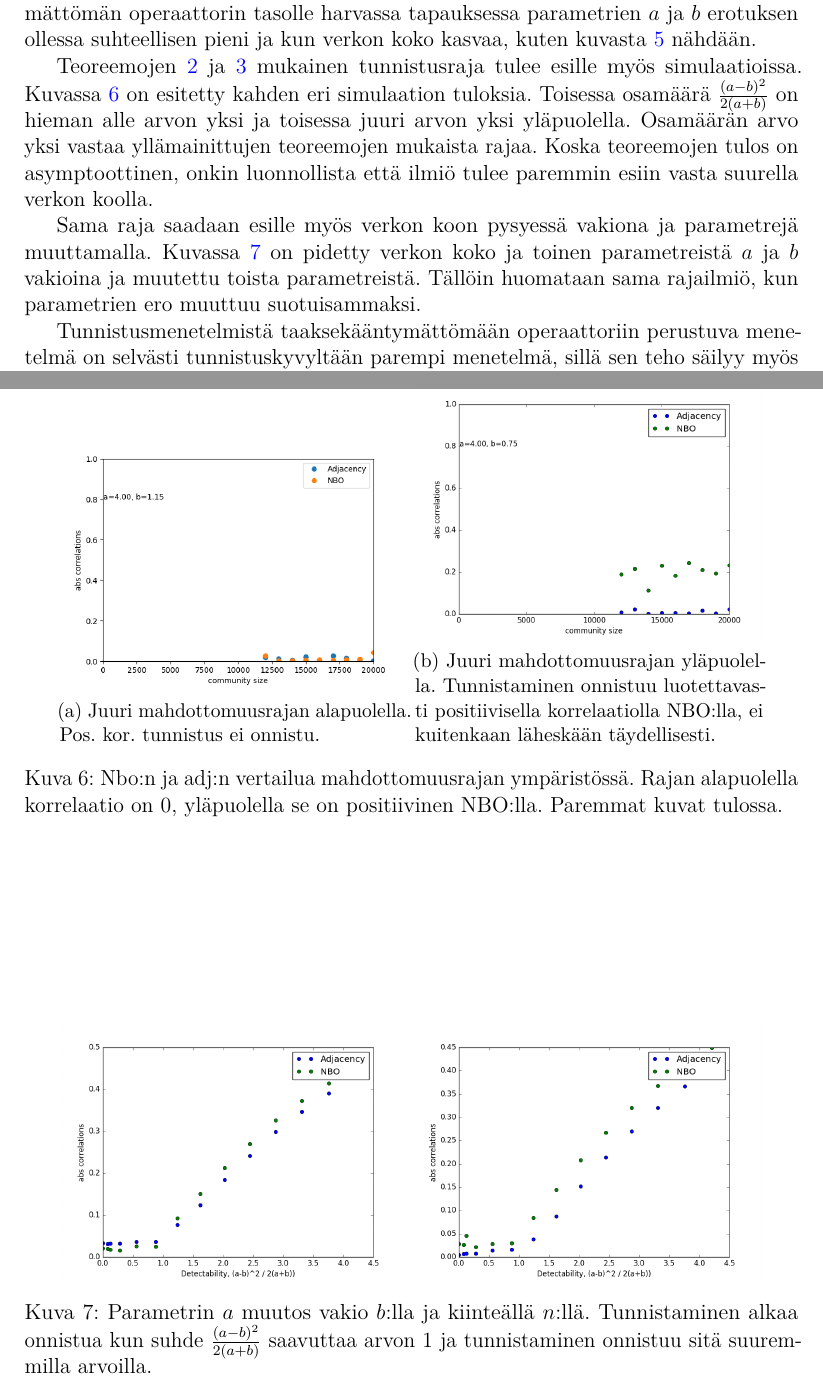
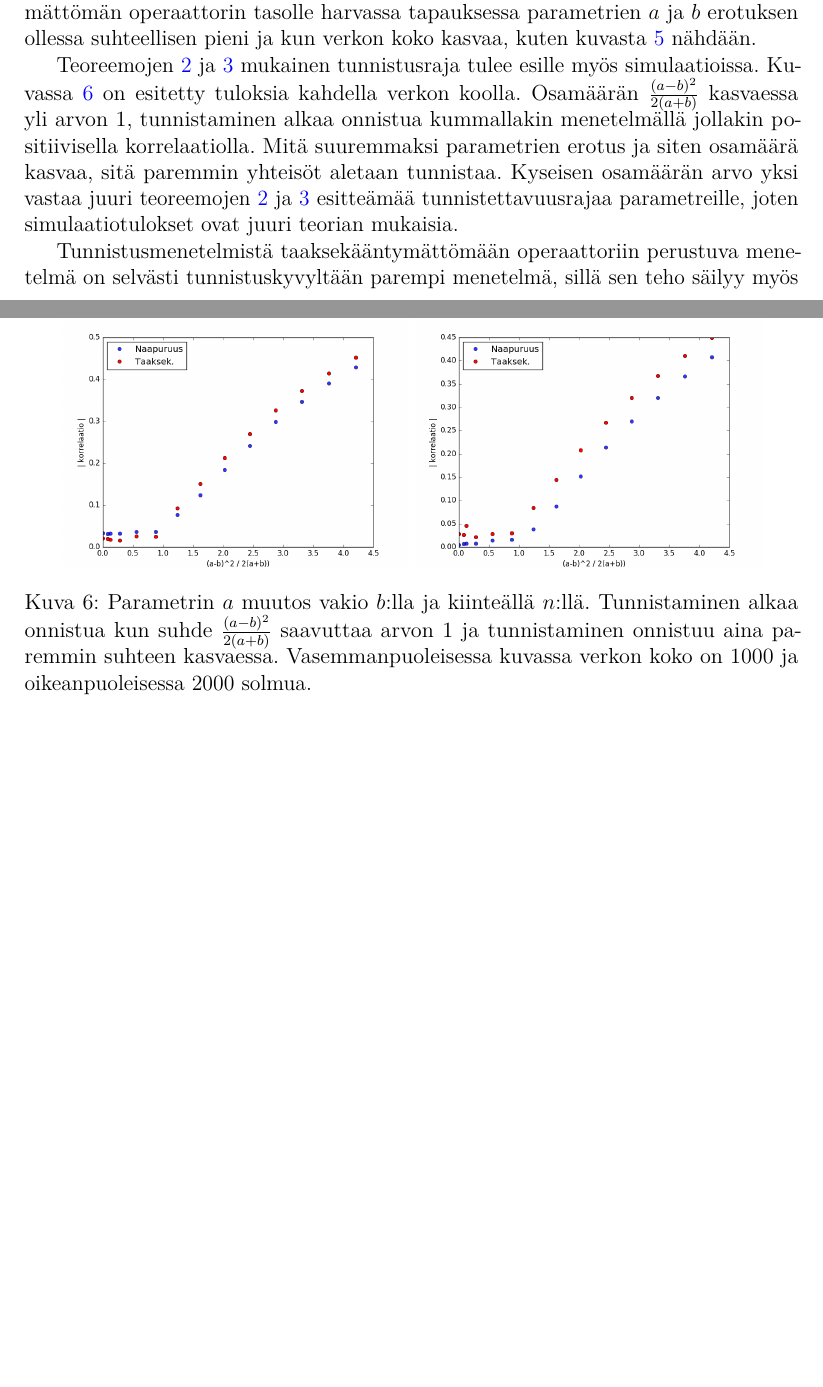
Before and after one commit to TatuHyytiainen/Kandi, a LaTeX thesis (kandi.tex): two parts of pages 22 and 24 of 25 before the commit and two parts of pages 21 and 24 of 25 after it, joined at a grey line, cut so that both start at the same text, the shorter picture padded with empty space. Compiled offline with pdfLaTeX.

Commit message:
johdanto ja tarkistus puuttuu

```diff
--- a/kandi.tex
+++ b/kandi.tex
@@ -93,7 +93,7 @@
 \usepackage{bbm}
 
 % kuvat
-\graphicspath{{figures/}}
+\graphicspath{{figures/}, {./finalfigs/}}
 \usepackage{subcaption}
 %\usepackage{subfigmat}
 
@@ -830,11 +839,11 @@ Harvassa tapauksessa tulokset ovat monipuolisempia. Ensinnäkin huomataan, että
 
 Naapuruusmatriisimenetelmän tunnistusteho ei kuitenkaan yllä taaksekääntymättömän operaattorin tasolle harvassa tapauksessa parametrien $a$ ja $b$ erotuksen ollessa suhteellisen pieni ja kun verkon koko kasvaa, kuten kuvasta \ref{fig:adj_nbo_sp_hard} nähdään.
 
-Teoreemojen \ref{teoreema:mahdottomuus} ja \ref{teoreema:tarkentuvatest} mukainen tunnistusraja tulee esille myös simulaatioissa. Kuvassa \ref{fig:rajatapaus} on esitetty kahden eri simulaation tuloksia. Toisessa osamäärä $\frac{(a-b)^2}{2(a+b)}$ on hieman alle arvon yksi ja toisessa juuri arvon yksi yläpuolella. Osamäärän arvo yksi vastaa yllämainittujen teoreemojen mukaista rajaa. Koska teoreemojen tulos on asymptoottinen, onkin luonnollista että ilmiö tulee paremmin esiin vasta suurella verkon koolla.
+Teoreemojen \ref{teoreema:mahdottomuus} ja \ref{teoreema:tarkentuvatest} mukainen tunnistusraja tulee esille myös simulaatioissa. Kuvassa \ref{fig:a_param} on esitetty tuloksia kahdella verkon koolla. Osamäärän $\frac{(a-b)^2}{2(a+b)}$ kasvaessa yli arvon 1, tunnistaminen alkaa onnistua kummallakin menetelmällä jollakin positiivisella korrelaatiolla. Mitä suuremmaksi parametrien erotus ja siten osamäärä kasvaa, sitä paremmin yhteisöt aletaan tunnistaa. Kyseisen osamäärän arvo yksi vastaa juuri teoreemojen \ref{teoreema:mahdottomuus} ja \ref{teoreema:tarkentuvatest} esitteämää tunnistettavuusrajaa parametreille, joten simulaatiotulokset ovat juuri teorian mukaisia.
 
-Sama raja saadaan esille myös verkon koon pysyessä vakiona ja parametrejä muuttamalla. Kuvassa \ref{fig:a_param} on pidetty verkon koko ja toinen parametreistä $a$ ja $b$ vakioina ja muutettu toista parametreistä. Tällöin huomataan sama rajailmiö, kun parametrien ero muuttuu suotuisammaksi.
+%Sama raja saadaan esille myös verkon koon pysyessä vakiona ja parametrejä muuttamalla. Kuvassa \ref{fig:a_param} on pidetty verkon koko ja toinen parametreistä $a$ ja $b$ vakioina ja muutettu toista parametreistä. Tällöin huomataan sama rajailmiö, kun parametrien ero muuttuu suotuisammaksi.
 
-Tunnistusmenetelmistä taaksekääntymättömään operaattoriin perustuva menetelmä on selvästi tunnistuskyvyltään parempi menetelmä, sillä sen teho säilyy myös verkon koon kasvaessa ja parametrien arvojen muuttuessa lähemmäs tunnistusrajan mahdottomuusaluetta. Harvassa tapauksessa sen tunnistustehon paremmuus tulee selvemmin esillle. Kuitenkin tiheässä tapausessa se on laskennallisesti selvästi raskaampi.
+Tunnistusmenetelmistä taaksekääntymättömään operaattoriin perustuva menetelmä on selvästi tunnistuskyvyltään parempi menetelmä, sillä sen teho säilyy myös verkon koon kasvaessa ja parametrien arvojen muuttuessa lähemmäs tunnistusrajan mahdottomuusaluetta. Harvassa tapauksessa sen tunnistustehon paremmuus tulee selvemmin esillle. Kuitenkin tiheässä tapausessa se on laskennallisesti selvästi raskaampi. Kuten kuvasta \ref{fig:a_param} nähdään, vaikka kumpikin tunnistusmenetelmä pääsee positiivisiin tuloksiin, on taaksekääntymättömään operaattoriin perustuva menetelmä kuitenkin systemaattisesti tehokkaampi tunnistamaan yhteisöt.
 
 \begin{figure}
 	\centering
@@ -850,29 +859,29 @@ Tunnistusmenetelmistä taaksekääntymättömään operaattoriin perustuva menet
 	\label{fig:adj_nbo_sp_hard}
 \end{figure}
 
-\begin{figure}
-	\centering
-	\begin{subfigure}[b]{0.45 \textwidth}
-		\includegraphics[width = \textwidth]{impossible.png}
-		\caption{Juuri mahdottomuusrajan alapuolella. Pos. kor. tunnistus ei onnistu.}
-	\end{subfigure}
-	\begin{subfigure}[b]{0.45 \textwidth}
-		\includegraphics[width = \textwidth]{possible.png}
-		\caption{Juuri mahdottomuusrajan yläpuolella. Tunnistaminen onnistuu luotettavasti positiivisella korrelaatiolla NBO:lla, ei kuitenkaan läheskään täydellisesti.}
-	\end{subfigure}
-	\caption{Nbo:n ja adj:n vertailua mahdottomuusrajan ympäristössä. Rajan alapuolella korrelaatio on 0, yläpuolella se on positiivinen NBO:lla. Paremmat kuvat tulossa.}
-	\label{fig:rajatapaus}
-\end{figure}
+%\begin{figure}
+%	\centering
+%	\begin{subfigure}[b]{0.45 \textwidth}
+%		\includegraphics[width = \textwidth]{impossible.png}
+%		\caption{Juuri mahdottomuusrajan alapuolella. Pos. kor. tunnistus ei onnistu.}
+%	\end{subfigure}
+%	\begin{subfigure}[b]{0.45 \textwidth}
+%		\includegraphics[width = \textwidth]{possible.png}
+%		\caption{Juuri mahdottomuusrajan yläpuolella. Tunnistaminen onnistuu luotettavasti positiivisella korrelaatiolla NBO:lla, ei kuitenkaan läheskään täydellisesti.}
+%	\end{subfigure}
+%	\caption{Nbo:n ja adj:n vertailua mahdottomuusrajan ympäristössä. Rajan alapuolella korrelaatio on 0, yläpuolella se on positiivinen NBO:lla. Paremmat kuvat tulossa.}
+%	\label{fig:rajatapaus}
+%\end{figure}
 
 \begin{figure}
 	\centering
 	\begin{subfigure}[b]{0.45 \textwidth}
-		\includegraphics[width = \textwidth]{detectability_a_1.png}
+		\includegraphics[width = \textwidth]{kuva71.png}
 	\end{subfigure}
 	\begin{subfigure}[b]{0.45 \textwidth}
-		\includegraphics[width = \textwidth]{detectability_a_2.png}
+		\includegraphics[width = \textwidth]{kuva72.png}
 	\end{subfigure}
-	\caption{Parametrin $a$ muutos vakio $b$:lla ja kiinteällä $n$:llä. Tunnistaminen alkaa onnistua kun suhde $\frac{(a-b)^2}{2(a+b)}$ saavuttaa arvon 1 ja tunnistaminen onnistuu sitä suuremmilla arvoilla.}
+	\caption{Parametrin $a$ muutos vakio $b$:lla ja kiinteällä $n$:llä. Tunnistaminen alkaa onnistua kun suhde $\frac{(a-b)^2}{2(a+b)}$ saavuttaa arvon 1 ja tunnistaminen onnistuu aina paremmin suhteen kasvaessa. Vasemmanpuoleisessa kuvassa verkon koko on 1000 ja oikeanpuoleisessa 2000 solmua.}
 	\label{fig:a_param}
 \end{figure}
 
```
Also changed, not shown: kandi.tex (55 more changed lines).
